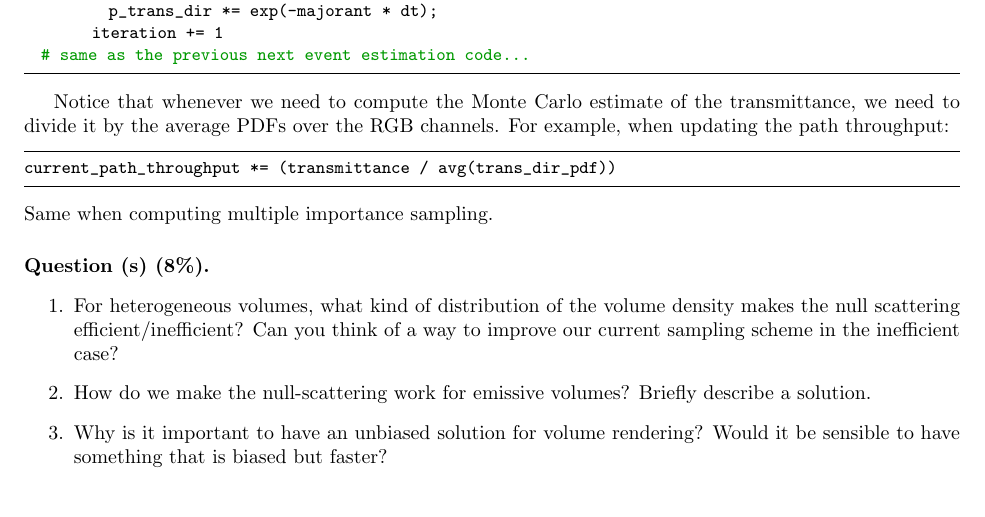
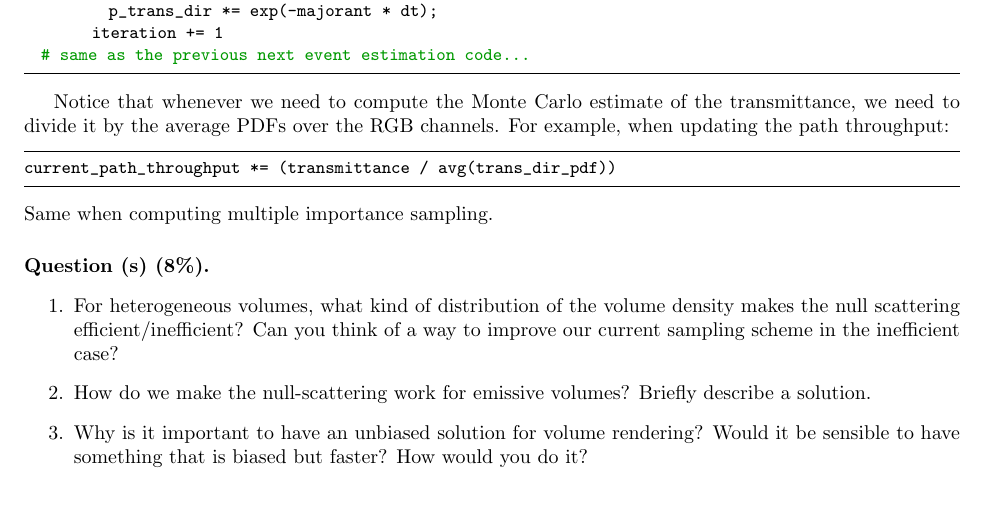
Before and after one commit to wuyah/lajolla_public_cse272, a LaTeX problem sheet (handouts/homework2.tex): part of page 21 of 22, cut so that both start at the same text. Compiled offline with pdfLaTeX.

Commit message:
HW2 pass

```diff
--- a/handouts/homework2.tex
+++ b/handouts/homework2.tex
@@ -801,7 +801,7 @@ Same when computing multiple importance sampling.
 \begin{enumerate}
     \item For heterogeneous volumes, what kind of distribution of the volume density makes the null scattering efficient/inefficient? Can you think of a way to improve our current sampling scheme in the inefficient case?
     \item How do we make the null-scattering work for emissive volumes? Briefly describe a solution.
-    \item Why is it important to have an unbiased solution for volume rendering? Would it be sensible to have something that is biased but faster?
+    \item Why is it important to have an unbiased solution for volume rendering? Would it be sensible to have something that is biased but faster? How would you do it?
 \end{enumerate}
 % Play with the \lstinline{g} parameter of the Henyey-Greenstein phase function in \lstinline{scenes/volpath_test/hetvol.xml} (the valid range is $(-1, 1)$). How does it change the appearance? Why?
 
```
